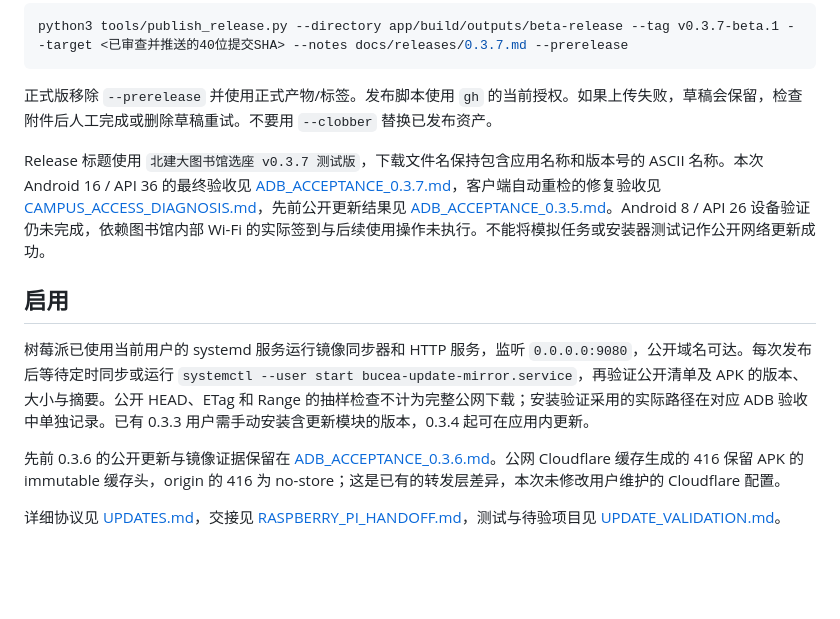
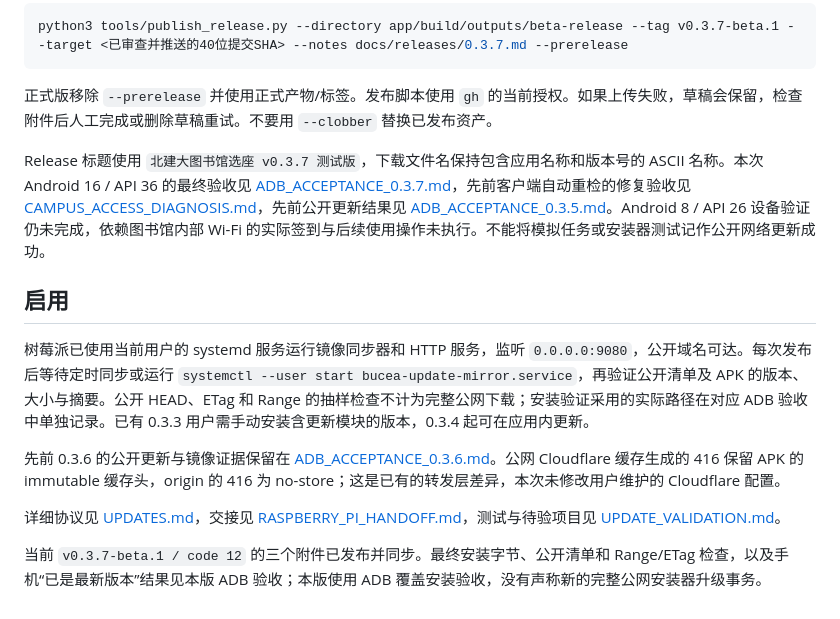
Before and after one commit to miofelix/bucea-library-seat, a Markdown page: docs/RELEASE.md, the part around the change. Rendered like a GitHub page; blank space fills up the shorter version.

```diff
--- a/docs/RELEASE.md
+++ b/docs/RELEASE.md
@@ -33,7 +33,7 @@ python3 tools/publish_release.py --directory app/build/outputs/beta-release --ta
 
 正式版移除 `--prerelease` 并使用正式产物/标签。发布脚本使用 `gh` 的当前授权。如果上传失败，草稿会保留，检查附件后人工完成或删除草稿重试。不要用 `--clobber` 替换已发布资产。
 
-Release 标题使用 `北建大图书馆选座 v0.3.7 测试版`，下载文件名保持包含应用名称和版本号的 ASCII 名称。本次 Android 16 / API 36 的最终验收见 [ADB_ACCEPTANCE_0.3.7.md](ADB_ACCEPTANCE_0.3.7.md)，客户端自动重检的修复验收见 [CAMPUS_ACCESS_DIAGNOSIS.md](CAMPUS_ACCESS_DIAGNOSIS.md)，先前公开更新结果见 [ADB_ACCEPTANCE_0.3.5.md](ADB_ACCEPTANCE_0.3.5.md)。Android 8 / API 26 设备验证仍未完成，依赖图书馆内部 Wi-Fi 的实际签到与后续使用操作未执行。不能将模拟任务或安装器测试记作公开网络更新成功。
+Release 标题使用 `北建大图书馆选座 v0.3.7 测试版`，下载文件名保持包含应用名称和版本号的 ASCII 名称。本次 Android 16 / API 36 的最终验收见 [ADB_ACCEPTANCE_0.3.7.md](ADB_ACCEPTANCE_0.3.7.md)，先前客户端自动重检的修复验收见 [CAMPUS_ACCESS_DIAGNOSIS.md](CAMPUS_ACCESS_DIAGNOSIS.md)，先前公开更新结果见 [ADB_ACCEPTANCE_0.3.5.md](ADB_ACCEPTANCE_0.3.5.md)。Android 8 / API 26 设备验证仍未完成，依赖图书馆内部 Wi-Fi 的实际签到与后续使用操作未执行。不能将模拟任务或安装器测试记作公开网络更新成功。
 
 ## 启用
 
@@ -42,3 +42,5 @@ Release 标题使用 `北建大图书馆选座 v0.3.7 测试版`，下载文件
 先前 0.3.6 的公开更新与镜像证据保留在 [ADB_ACCEPTANCE_0.3.6.md](ADB_ACCEPTANCE_0.3.6.md)。公网 Cloudflare 缓存生成的 416 保留 APK 的 immutable 缓存头，origin 的 416 为 no-store；这是已有的转发层差异，本次未修改用户维护的 Cloudflare 配置。
 
 详细协议见 [UPDATES.md](UPDATES.md)，交接见 [RASPBERRY_PI_HANDOFF.md](RASPBERRY_PI_HANDOFF.md)，测试与待验项目见 [UPDATE_VALIDATION.md](UPDATE_VALIDATION.md)。
+
+当前 `v0.3.7-beta.1 / code 12` 的三个附件已发布并同步。最终安装字节、公开清单和 Range/ETag 检查，以及手机“已是最新版本”结果见本版 ADB 验收；本版使用 ADB 覆盖安装验收，没有声称新的完整公网安装器升级事务。
```
Also changed, not shown: docs/ADB_ACCEPTANCE_0.3.7.md (+10 -0 lines).
